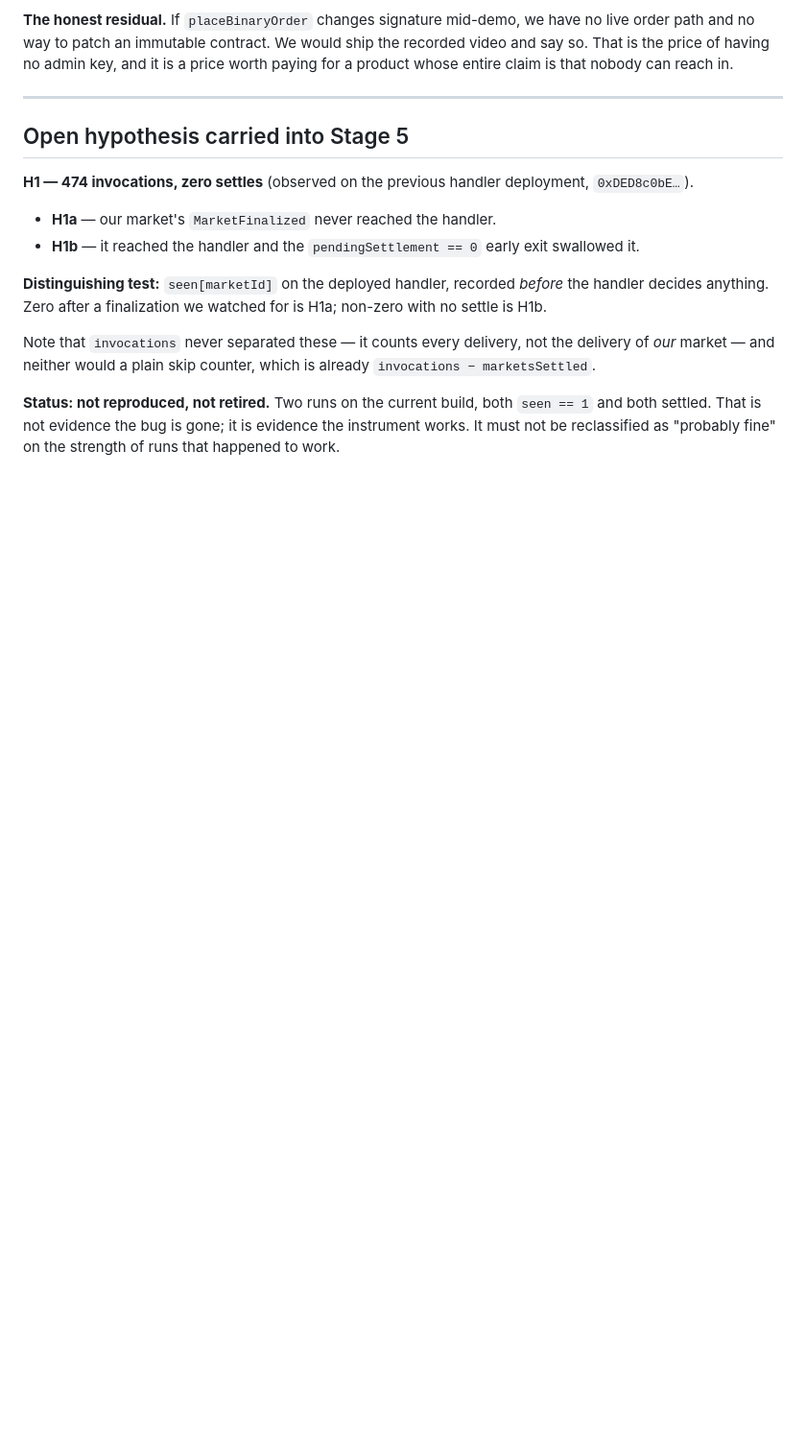
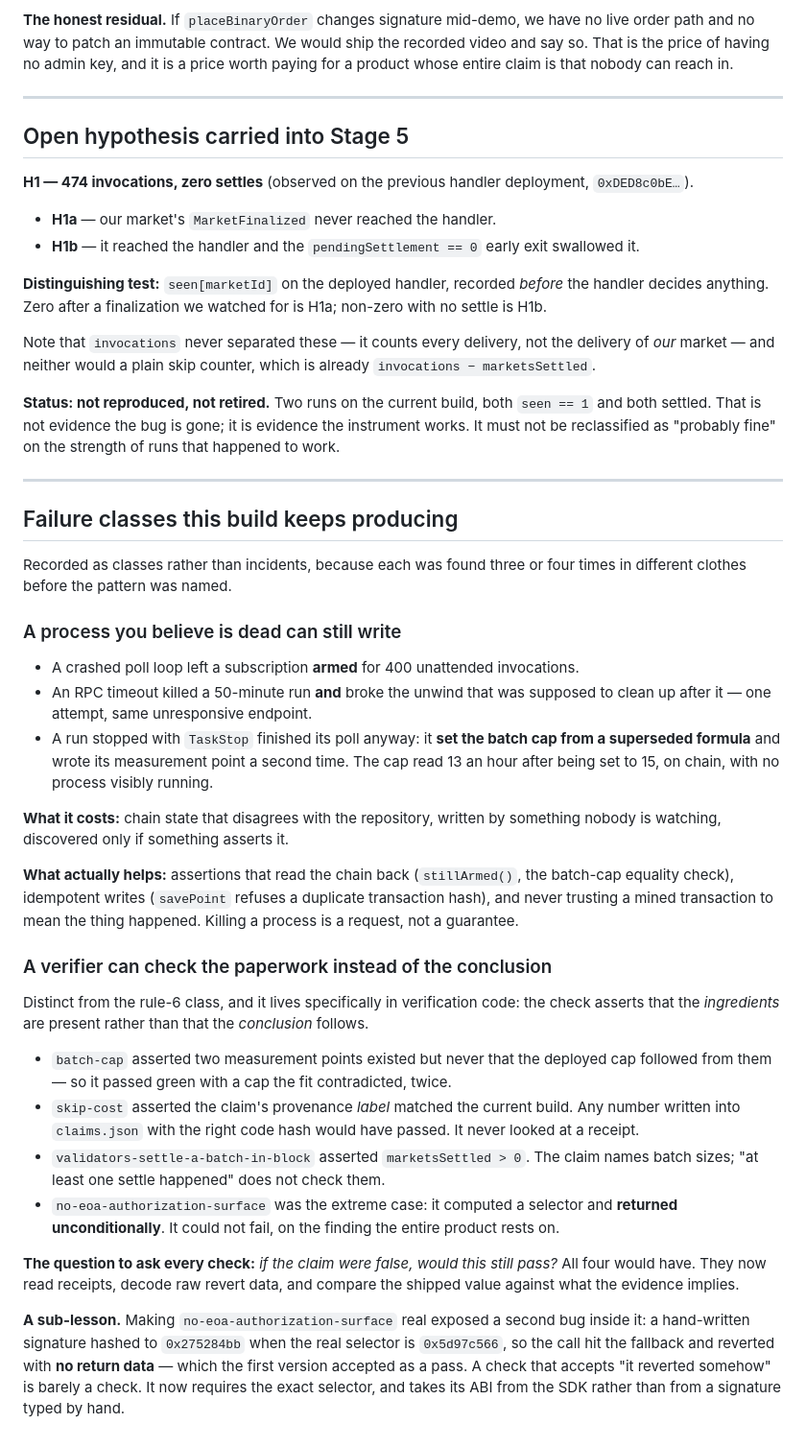
Before and after one commit to Manuel-dev01/Leash, a Markdown page: docs/adversarial.md, the part around the change. Shown at 96% size. Drawn GitHub-style; blank space fills up the shorter version.

Commit message:
Stage the take in DEMO.md, and record two failure classes in the adversarial notes

```diff
--- a/docs/adversarial.md
+++ b/docs/adversarial.md
@@ -222,3 +222,58 @@ already `invocations − marketsSettled`.
 `seen == 1` and both settled. That is not evidence the bug is gone; it is
 evidence the instrument works. It must not be reclassified as "probably fine" on
 the strength of runs that happened to work.
+
+---
+
+## Failure classes this build keeps producing
+
+Recorded as classes rather than incidents, because each was found three or four
+times in different clothes before the pattern was named.
+
+### A process you believe is dead can still write
+
+- A crashed poll loop left a subscription **armed** for 400 unattended
+  invocations.
+- An RPC timeout killed a 50-minute run **and** broke the unwind that was
+  supposed to clean up after it — one attempt, same unresponsive endpoint.
+- A run stopped with `TaskStop` finished its poll anyway: it **set the batch cap
+  from a superseded formula** and wrote its measurement point a second time. The
+  cap read 13 an hour after being set to 15, on chain, with no process visibly
+  running.
+
+**What it costs:** chain state that disagrees with the repository, written by
+something nobody is watching, discovered only if something asserts it.
+
+**What actually helps:** assertions that read the chain back (`stillArmed()`,
+the batch-cap equality check), idempotent writes (`savePoint` refuses a
+duplicate transaction hash), and never trusting a mined transaction to mean the
+thing happened. Killing a process is a request, not a guarantee.
+
+### A verifier can check the paperwork instead of the conclusion
+
+Distinct from the rule-6 class, and it lives specifically in verification code:
+the check asserts that the *ingredients* are present rather than that the
+*conclusion* follows.
+
+- `batch-cap` asserted two measurement points existed but never that the
+  deployed cap followed from them — so it passed green with a cap the fit
+  contradicted, twice.
+- `skip-cost` asserted the claim's provenance *label* matched the current build.
+  Any number written into `claims.json` with the right code hash would have
+  passed. It never looked at a receipt.
+- `validators-settle-a-batch-in-block` asserted `marketsSettled > 0`. The claim
+  names batch sizes; "at least one settle happened" does not check them.
+- `no-eoa-authorization-surface` was the extreme case: it computed a selector
+  and **returned unconditionally**. It could not fail, on the finding the entire
+  product rests on.
+
+**The question to ask every check:** *if the claim were false, would this
+still pass?* All four would have. They now read receipts, decode raw revert
+data, and compare the shipped value against what the evidence implies.
+
+**A sub-lesson.** Making `no-eoa-authorization-surface` real exposed a second
+bug inside it: a hand-written signature hashed to `0x275284bb` when the real
+selector is `0x5d97c566`, so the call hit the fallback and reverted with **no
+return data** — which the first version accepted as a pass. A check that accepts
+"it reverted somehow" is barely a check. It now requires the exact selector, and
+takes its ABI from the SDK rather than from a signature typed by hand.
```
Also changed, not shown: DEMO.md (+28 -13 lines).
